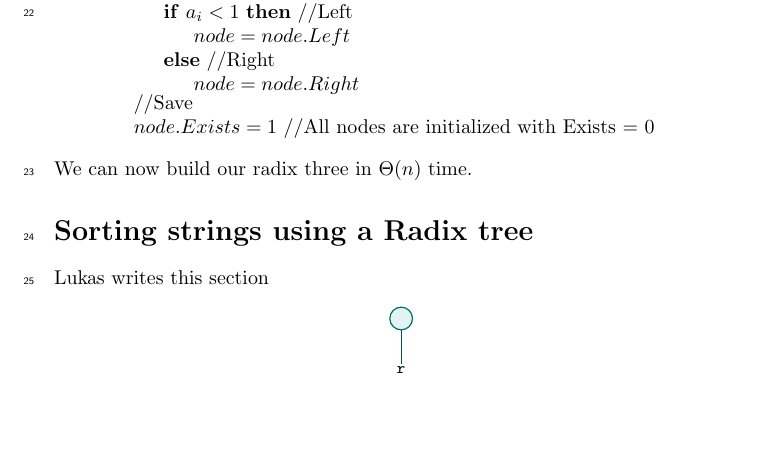
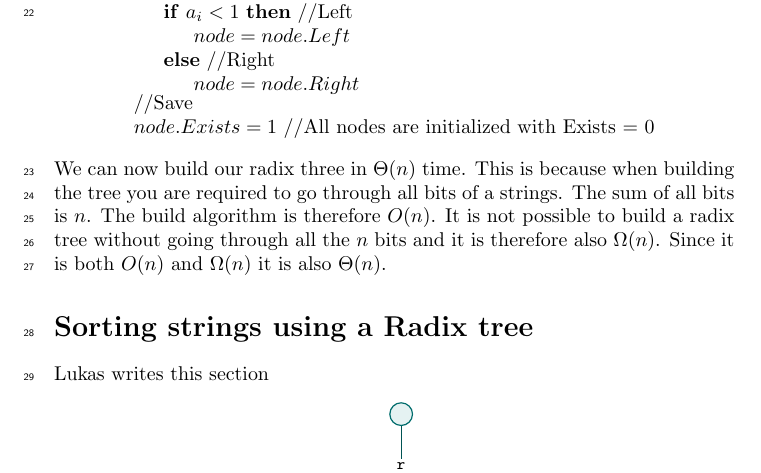
Before and after one commit to newtscamander2/ads-handin5, a LaTeX document (main.tex): part of page 2 of 2, cut so that both start at the same text, the shorter picture padded with empty space. Compiled offline with pdfLaTeX.

Commit message:
Update main.tex

```diff
--- a/main.tex
+++ b/main.tex
@@ -112,7 +112,7 @@ We can now write out or pseudo code for determining if a string is greater than
 		\end{algorithmic}
 	\end{minipage}
 \end{center}
-We can now build our radix three in $\Theta(n)$ time.
+We can now build our radix three in $\Theta(n)$ time. This is because when building the tree you are required to go through all bits of a strings. The sum of all bits is $n$. The build algorithm is therefore $O(n)$. It is not possible to build a radix tree without going through all the $n$ bits and it is therefore also $\Omega(n)$. Since it is both $O(n)$ and $\Omega(n)$ it is also $\Theta(n)$.
 
 \section*{Sorting strings using a Radix tree}
 
```
